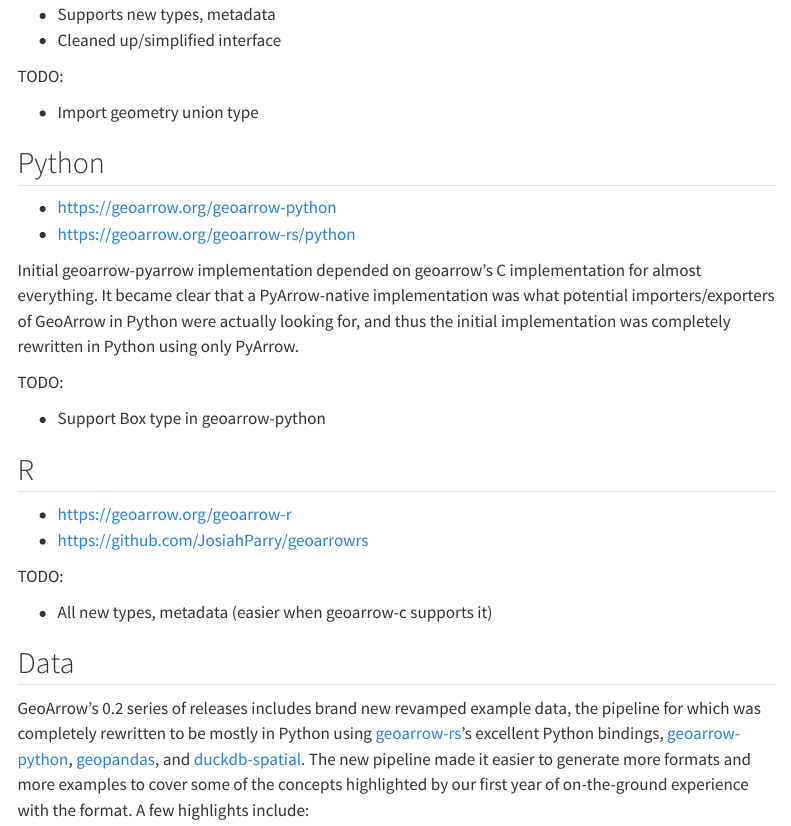
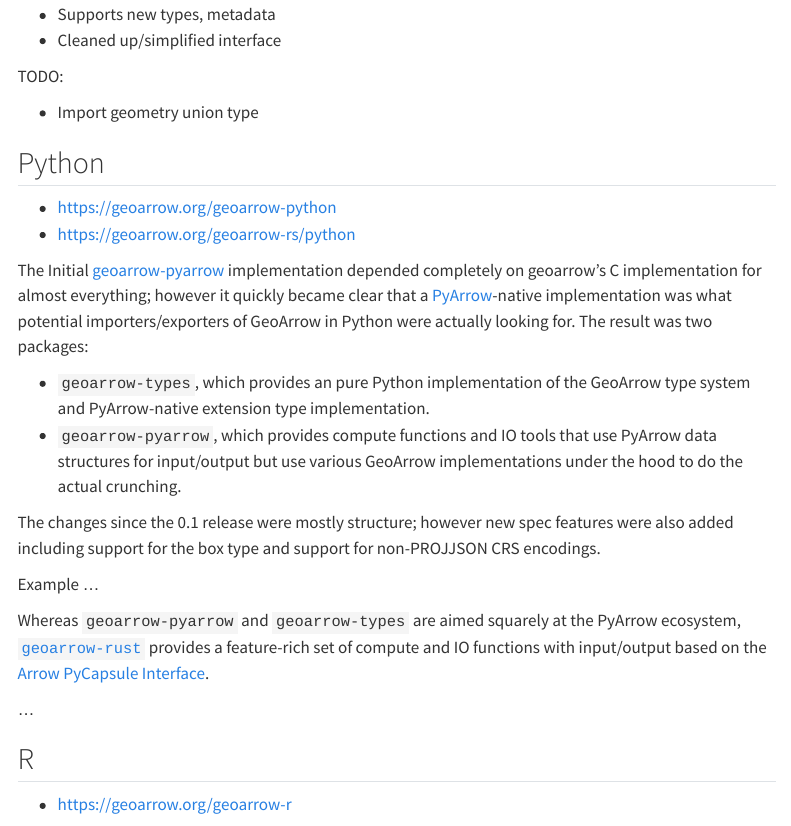
Before and after one commit to geoarrow/geoarrow.github.io, a Quarto document (post/release-0-2.qmd): the page in a window 1100 px wide, from 570 px down. Rendered offline with R 4.5, knitr and Pandoc in place of Quarto, with nearby package versions; menus at the side of the page are left out; long lines of code are wrapped.

Commit message:
some python and rust stuff

```diff
--- a/post/release-0-2.qmd
+++ b/post/release-0-2.qmd
@@ -37,11 +37,29 @@
 - https://geoarrow.org/geoarrow-python
 - https://geoarrow.org/geoarrow-rs/python
 
-Initial geoarrow-pyarrow implementation depended on geoarrow's C implementation for almost everything. It became clear that a PyArrow-native implementation was what potential importers/exporters of GeoArrow in Python were actually looking for, and thus the initial implementation was completely rewritten in Python using only PyArrow.
+The Initial [geoarrow-pyarrow](https://github.com/geoarrow/geoarrow-python) implementation
+depended completely on geoarrow's C implementation for almost everything; however it quickly
+became clear that a [PyArrow](https://arrow.apache.org/docs/python/)-native implementation
+was what potential importers/exporters of GeoArrow in Python were actually looking for.
+The result was two packages:
 
-TODO:
+- `geoarrow-types`, which provides an pure Python implementation of the GeoArrow
+  type system and PyArrow-native extension type implementation.
+- `geoarrow-pyarrow`, which provides compute functions and IO tools that
+  use PyArrow data structures for input/output but use various GeoArrow implementations
+  under the hood to do the actual crunching.
 
-- Support Box type in geoarrow-python
+The changes since the 0.1 release were mostly structure; however new spec features were
+also added including support for the box type and support for non-PROJJSON CRS encodings.
+
+Example ...
+
+Whereas `geoarrow-pyarrow` and `geoarrow-types` are aimed squarely at the PyArrow
+ecosystem, [`geoarrow-rust`](https://geoarrow.org/geoarrow-rs/python) provides a
+feature-rich set of compute and IO functions with input/output based on
+the [Arrow PyCapsule Interface](https://arrow.apache.org/docs/format/CDataInterface/PyCapsuleInterface.html).
+
+...
 
 ## R
 
```
